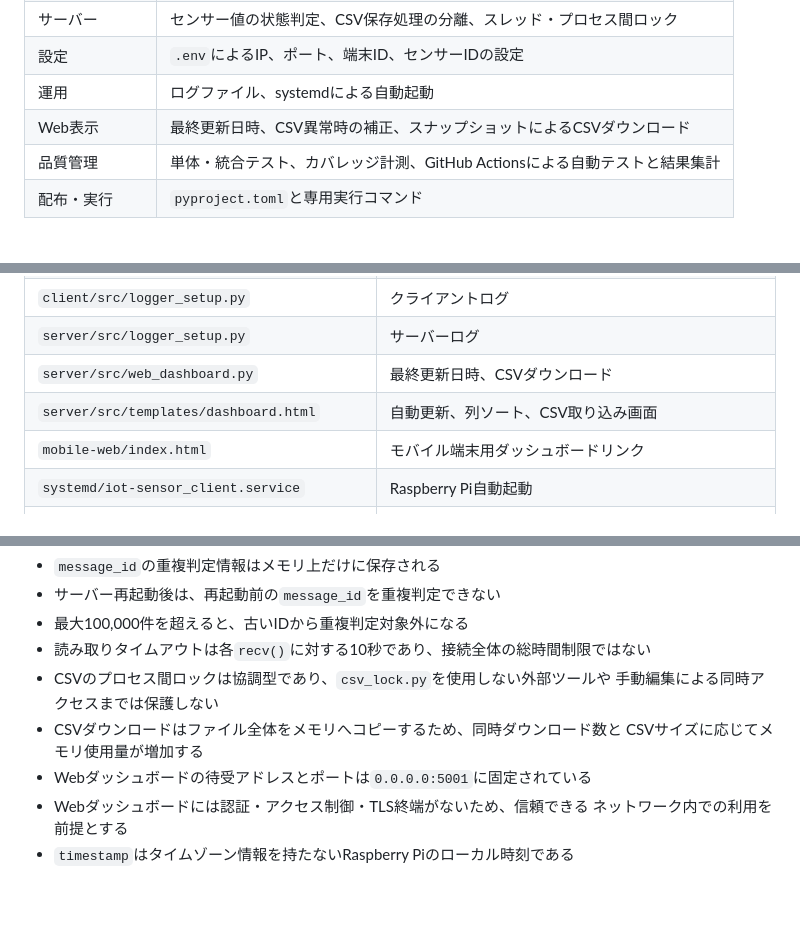
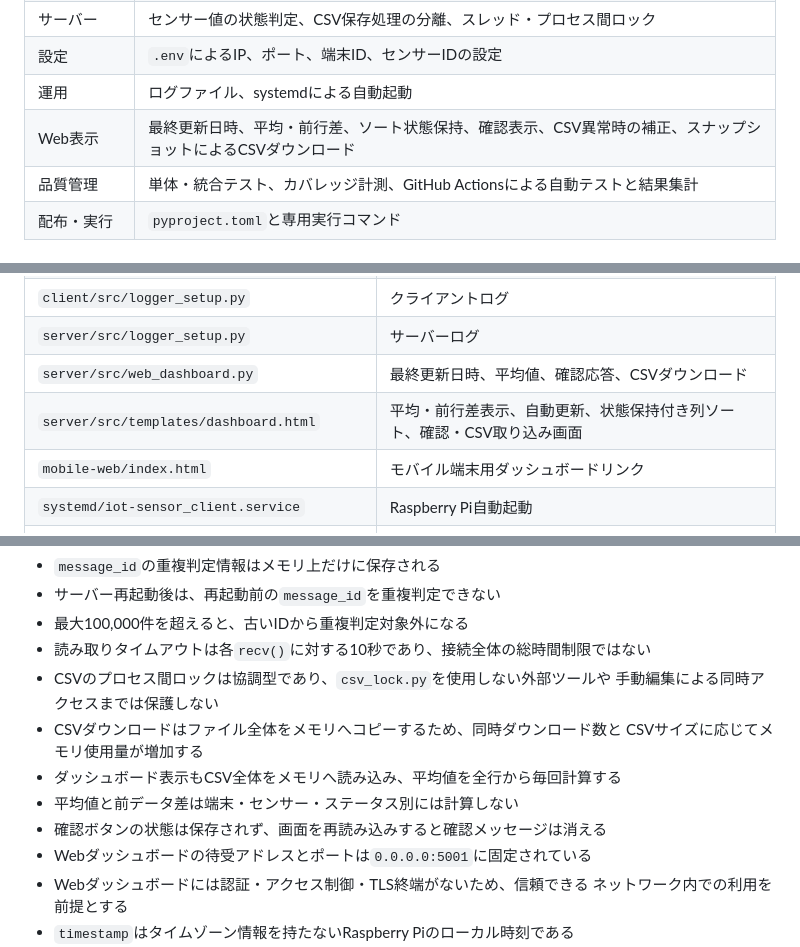
Before and after one commit to yu1sh/iot-dev-pro-3-g-08b-work, a Markdown page: docs/技術資料.md, 3 parts joined by grey strips. Drawn GitHub-style; blank space fills up the shorter version.

```diff
--- a/docs/技術資料.md
+++ b/docs/技術資料.md
@@ -15,7 +15,7 @@
 | サーバー | センサー値の状態判定、CSV保存処理の分離、スレッド・プロセス間ロック |
 | 設定 | `.env`によるIP、ポート、端末ID、センサーIDの設定 |
 | 運用 | ログファイル、systemdによる自動起動 |
-| Web表示 | 最終更新日時、CSV異常時の補正、スナップショットによるCSVダウンロード |
+| Web表示 | 最終更新日時、平均・前行差、ソート状態保持、確認表示、CSV異常時の補正、スナップショットによるCSVダウンロード |
 | 品質管理 | 単体・統合テスト、カバレッジ計測、GitHub Actionsによる自動テストと結果集計 |
 | 配布・実行 | `pyproject.toml`と専用実行コマンド |
 
@@ -634,8 +668,8 @@ python -m pytest -m integration --cov=client/src --cov=server/src --cov-branch
 | `server/src/env_loader.py` | サーバー設定の検証 |
 | `client/src/logger_setup.py` | クライアントログ |
 | `server/src/logger_setup.py` | サーバーログ |
-| `server/src/web_dashboard.py` | 最終更新日時、CSVダウンロード |
-| `server/src/templates/dashboard.html` | 自動更新、列ソート、CSV取り込み画面 |
+| `server/src/web_dashboard.py` | 最終更新日時、平均値、確認応答、CSVダウンロード |
+| `server/src/templates/dashboard.html` | 平均・前行差表示、自動更新、状態保持付き列ソート、確認・CSV取り込み画面 |
 | `mobile-web/index.html` | モバイル端末用ダッシュボードリンク |
 | `systemd/iot-sensor_client.service` | Raspberry Pi自動起動 |
 | `systemd/iot-sensor_client.service.example` | 環境ごとに編集するserviceテンプレート |
@@ -656,6 +690,9 @@ python -m pytest -m integration --cov=client/src --cov=server/src --cov-branch
   手動編集による同時アクセスまでは保護しない
 - CSVダウンロードはファイル全体をメモリへコピーするため、同時ダウンロード数と
   CSVサイズに応じてメモリ使用量が増加する
+- ダッシュボード表示もCSV全体をメモリへ読み込み、平均値を全行から毎回計算する
+- 平均値と前データ差は端末・センサー・ステータス別には計算しない
+- 確認ボタンの状態は保存されず、画面を再読み込みすると確認メッセージは消える
 - Webダッシュボードの待受アドレスとポートは`0.0.0.0:5001`に固定されている
 - Webダッシュボードには認証・アクセス制御・TLS終端がないため、信頼できる
   ネットワーク内での利用を前提とする
```
Also changed, not shown: other parts of docs/技術資料.md (+35 -1 lines), README.md (+9 -1 lines).
